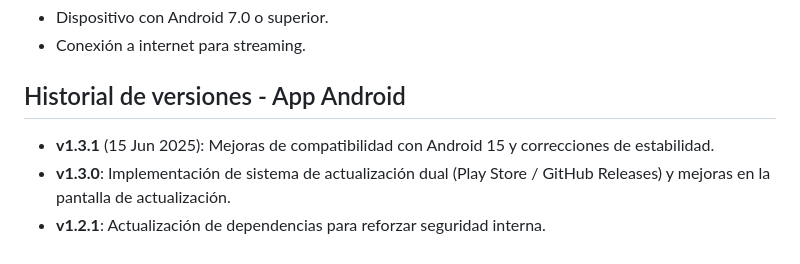
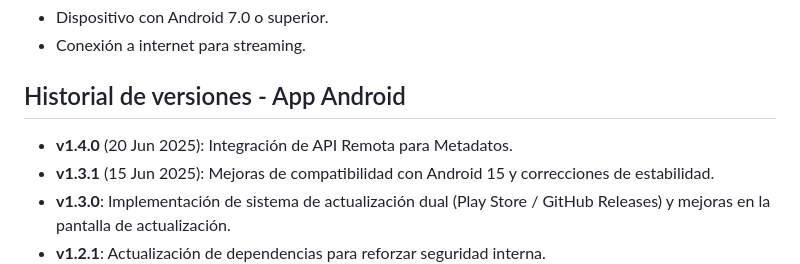
Before and after one commit to Dansware03/appvida987oficial, a Markdown page: README.md, the part around the change. Drawn GitHub-style.

Commit message:
docs: :memo: New Version

```diff
--- a/README.md
+++ b/README.md
@@ -39,6 +39,7 @@ Alternativamente, puedes descargar el APK desde la sección de Releases de este
 
 ## Historial de versiones - App Android
 
+- **v1.4.0** (20 Jun 2025): Integración de API Remota para Metadatos.
 - **v1.3.1** (15 Jun 2025): Mejoras de compatibilidad con Android 15 y correcciones de estabilidad.
 - **v1.3.0**: Implementación de sistema de actualización dual (Play Store / GitHub Releases) y mejoras en la pantalla de actualización.
 - **v1.2.1**: Actualización de dependencias para reforzar seguridad interna.
```
